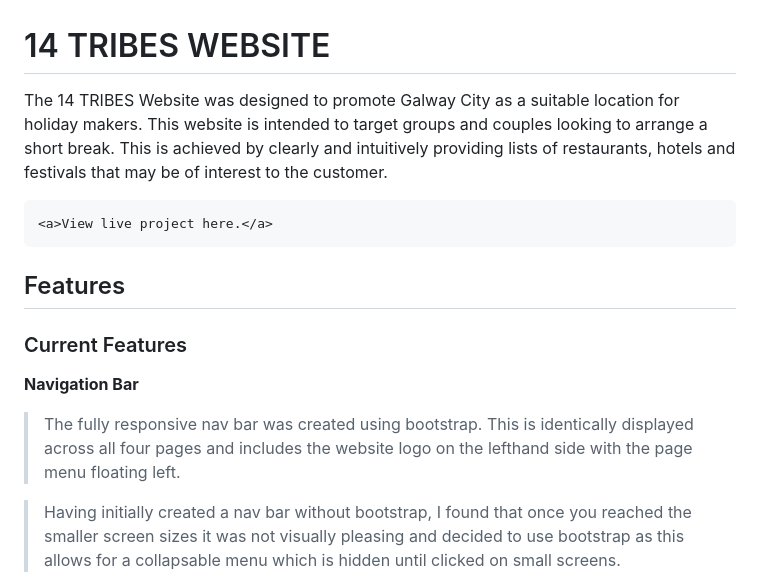
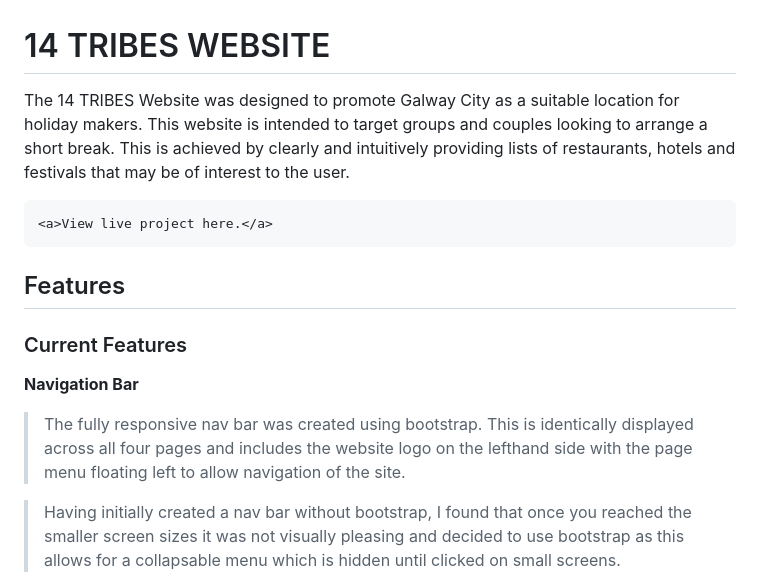
Before and after one commit to Code-Institute-Submissions/Gwgjnr-Fourteen_Tribes_SepResub, a Markdown page: README.md, the part around the change printed below. Drawn GitHub-style.

```diff
--- a/README.md
+++ b/README.md
@@ -1,6 +1,6 @@
 # 14 TRIBES WEBSITE
 
-The 14 TRIBES Website was designed to promote Galway City as a suitable location for holiday makers. This website is intended to target groups and couples looking to arrange a short break. This is achieved by clearly and intuitively providing lists of restaurants, hotels and festivals that may be of interest to the customer.
+The 14 TRIBES Website was designed to promote Galway City as a suitable location for holiday makers. This website is intended to target groups and couples looking to arrange a short break. This is achieved by clearly and intuitively providing lists of restaurants, hotels and festivals that may be of interest to the user.
 
     <a>View live project here.</a>
 
@@ -10,7 +10,7 @@ The 14 TRIBES Website was designed to promote Galway City as a suitable location
 
 **Navigation Bar**
 
->  The fully responsive nav bar was created using bootstrap. This is identically displayed across all four pages and includes the website logo on the lefthand side with the page menu floating left.
+>  The fully responsive nav bar was created using bootstrap. This is identically displayed across all four pages and includes the website logo on the lefthand side with the page menu floating left to allow navigation of the site.
 
 > Having initially created a nav bar without bootstrap, I found that once you reached the smaller screen sizes it was not visually pleasing and decided to use bootstrap as this allows for a collapsable menu which is hidden until clicked on small screens.
 
```
Also changed, not shown: other parts of README.md (+2 -2 lines), assets/images/csscheck.PNG (added), assets/images/htmlcheck.PNG (added).
